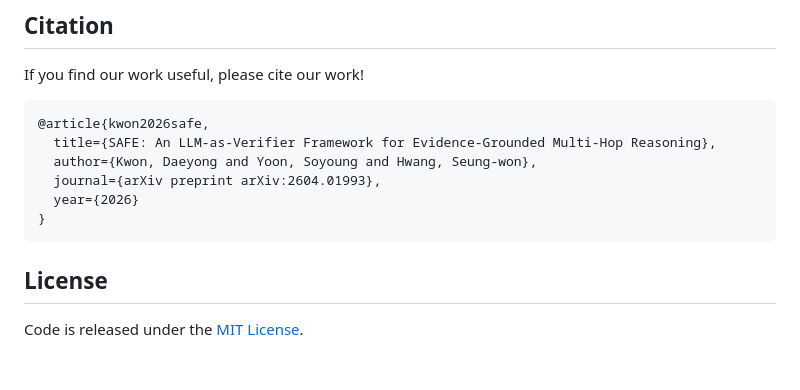
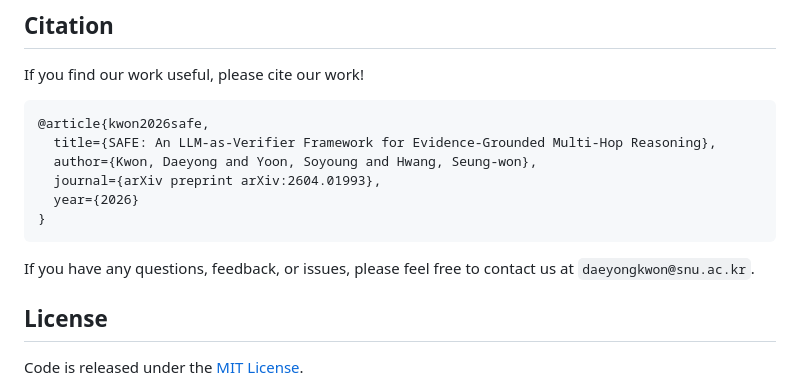
Before and after one commit to DaeyongKwon98/SAFE, a Markdown page: README.md, the part around the change. GitHub-like rendering; blank space fills up the shorter version.

````diff
--- a/README.md
+++ b/README.md
@@ -139,6 +139,7 @@ If you find our work useful, please cite our work!
   year={2026}
 }
 ```
+If you have any questions, feedback, or issues, please feel free to contact us at `daeyongkwon@snu.ac.kr`.
 
 ## License
 
````
